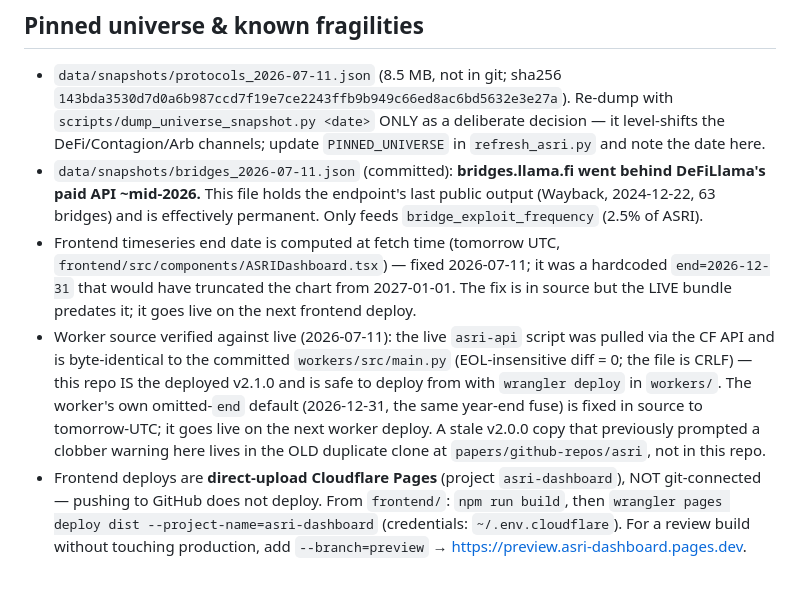
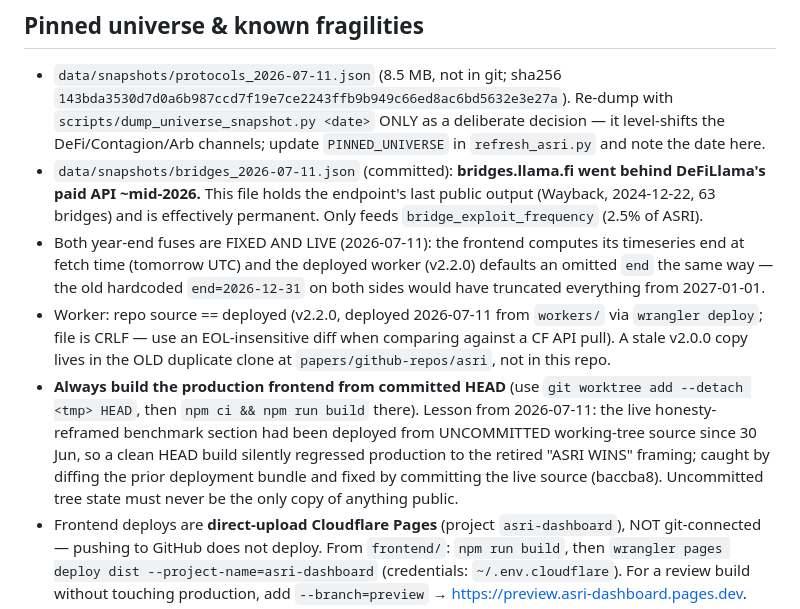
Before and after one commit to studiofarzulla/asri, a Markdown page: RUNBOOK_DASHBOARD.md, the part around the change. Drawn GitHub-style; blank space fills up the shorter version.

Commit message:
Runbook: record deployed state + committed-HEAD build rule
Worker v2.2.0 and the annotated frontend are live; both year-end fuses
closed in production. Documents the clean-build regression near-miss (live
benchmark section had only existed as uncommitted tree state) and the
resulting rule: production builds come from committed HEAD via a worktree.

Co-Authored-By: Claude Fable 5 <noreply@anthropic.com>
Claude-Session: https://claude.ai/code/session_01FvkNEuQSc1LucoTbihrPgx

```diff
--- a/RUNBOOK_DASHBOARD.md
+++ b/RUNBOOK_DASHBOARD.md
@@ -89,20 +89,23 @@ worker doesn't yet support `?series=open_full`.
   went behind DeFiLlama's paid API ~mid-2026.** This file holds the endpoint's
   last public output (Wayback, 2024-12-22, 63 bridges) and is effectively
   permanent. Only feeds `bridge_exploit_frequency` (2.5% of ASRI).
-- Frontend timeseries end date is computed at fetch time (tomorrow UTC,
-  `frontend/src/components/ASRIDashboard.tsx`) — fixed 2026-07-11; it was a
-  hardcoded `end=2026-12-31` that would have truncated the chart from
-  2027-01-01. The fix is in source but the LIVE bundle predates it; it goes
-  live on the next frontend deploy.
-- Worker source verified against live (2026-07-11): the live `asri-api`
-  script was pulled via the CF API and is byte-identical to the committed
-  `workers/src/main.py` (EOL-insensitive diff = 0; the file is CRLF) — this
-  repo IS the deployed v2.1.0 and is safe to deploy from with
-  `wrangler deploy` in `workers/`. The worker's own omitted-`end` default
-  (2026-12-31, the same year-end fuse) is fixed in source to tomorrow-UTC;
-  it goes live on the next worker deploy. A stale v2.0.0 copy that
-  previously prompted a clobber warning here lives in the OLD duplicate
-  clone at `papers/github-repos/asri`, not in this repo.
+- Both year-end fuses are FIXED AND LIVE (2026-07-11): the frontend computes
+  its timeseries end at fetch time (tomorrow UTC) and the deployed worker
+  (v2.2.0) defaults an omitted `end` the same way — the old hardcoded
+  `end=2026-12-31` on both sides would have truncated everything from
+  2027-01-01.
+- Worker: repo source == deployed (v2.2.0, deployed 2026-07-11 from
+  `workers/` via `wrangler deploy`; file is CRLF — use an EOL-insensitive
+  diff when comparing against a CF API pull). A stale v2.0.0 copy lives in
+  the OLD duplicate clone at `papers/github-repos/asri`, not in this repo.
+- **Always build the production frontend from committed HEAD** (use
+  `git worktree add --detach <tmp> HEAD`, then `npm ci && npm run build`
+  there). Lesson from 2026-07-11: the live honesty-reframed benchmark
+  section had been deployed from UNCOMMITTED working-tree source since
+  30 Jun, so a clean HEAD build silently regressed production to the
+  retired "ASRI WINS" framing; caught by diffing the prior deployment
+  bundle and fixed by committing the live source (baccba8). Uncommitted
+  tree state must never be the only copy of anything public.
 - Frontend deploys are **direct-upload Cloudflare Pages** (project
   `asri-dashboard`), NOT git-connected — pushing to GitHub does not deploy.
   From `frontend/`: `npm run build`, then
```
